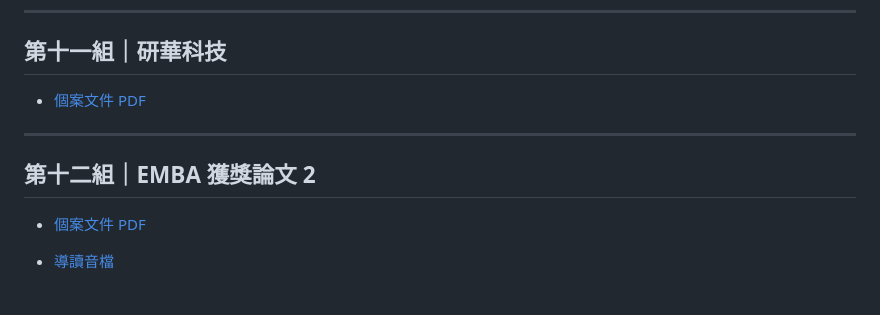
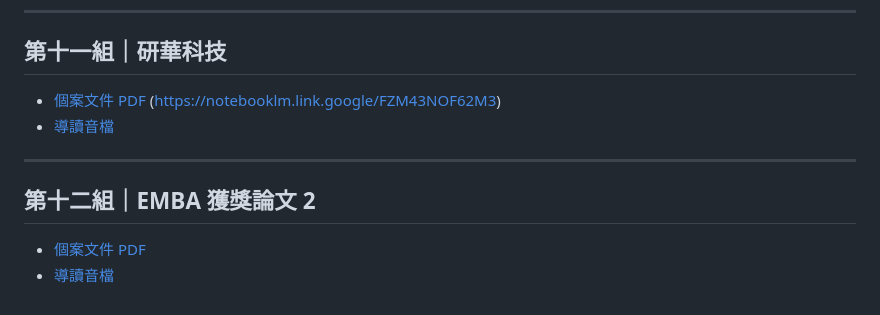
Before and after one commit to cjs930/Research-Methods, a Markdown page: 指定閱讀/_課堂討論與分享.md, the part around the change. Rendered like a GitHub page.

Commit message:
docs : 增加第11組導讀音檔連結

```diff
--- a/指定閱讀/_課堂討論與分享.md
+++ b/指定閱讀/_課堂討論與分享.md
@@ -90,11 +90,11 @@
 ## 第十一組｜研華科技
 
 - [個案文件 PDF](https://cjs930.github.io/Research-Methods/%E6%8C%87%E5%AE%9A%E9%96%B1%E8%AE%80/%E7%A0%94%E8%8F%AF%E7%A7%91%E6%8A%80.pdf)
-
+(https://notebooklm.link.google/FZM43NOF62M3)
+- [導讀音檔](https://notebooklm.link.google/ee6X4pq2Esp8)
 ---
 
 ## 第十二組｜EMBA 獲獎論文 2
 
 - [個案文件 PDF](https://cjs930.github.io/Research-Methods/%E6%8C%87%E5%AE%9A%E9%96%B1%E8%AE%80/EMBA%E7%8D%B2%E7%8D%8E%E8%AB%96%E6%96%872.pdf)
-
 - [導讀音檔](https://notebooklm.link.google/ZhS6FwBkJ0YX)
```
